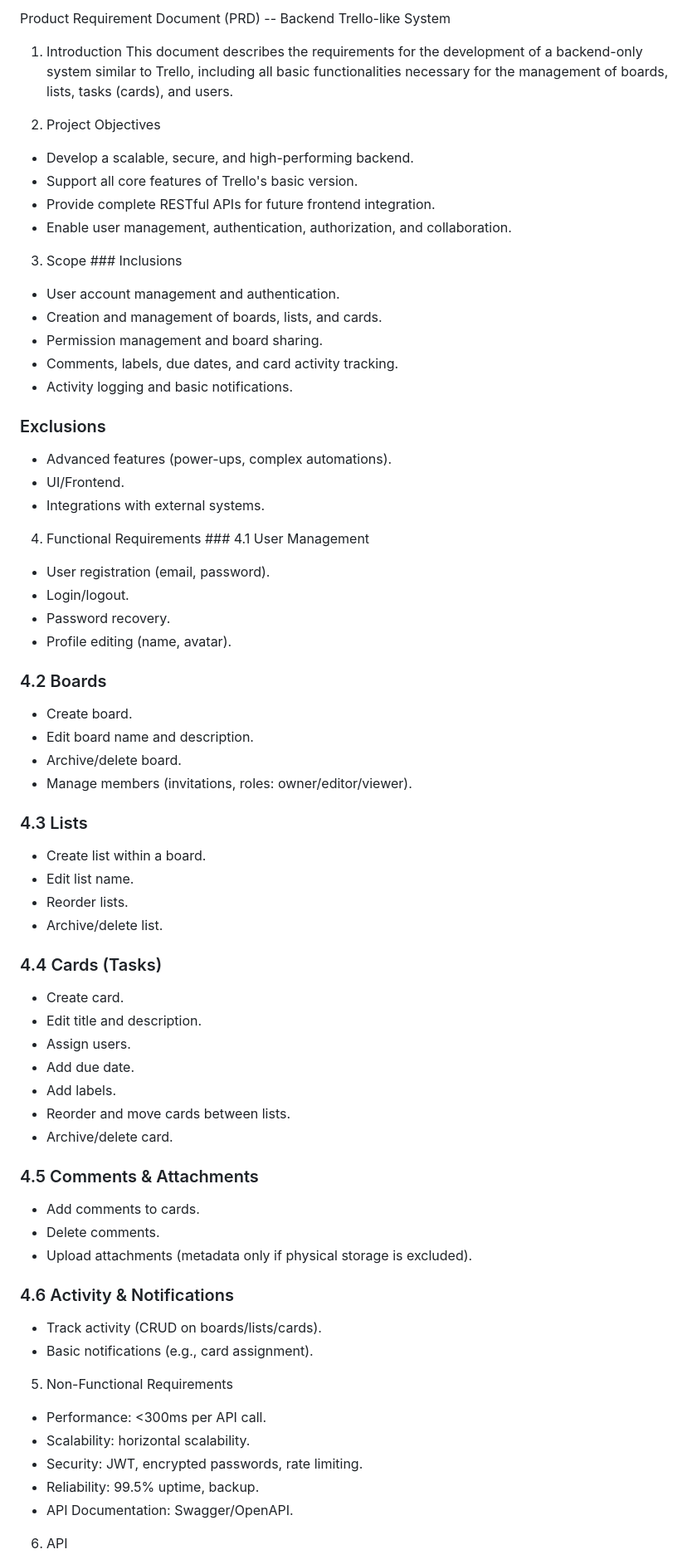
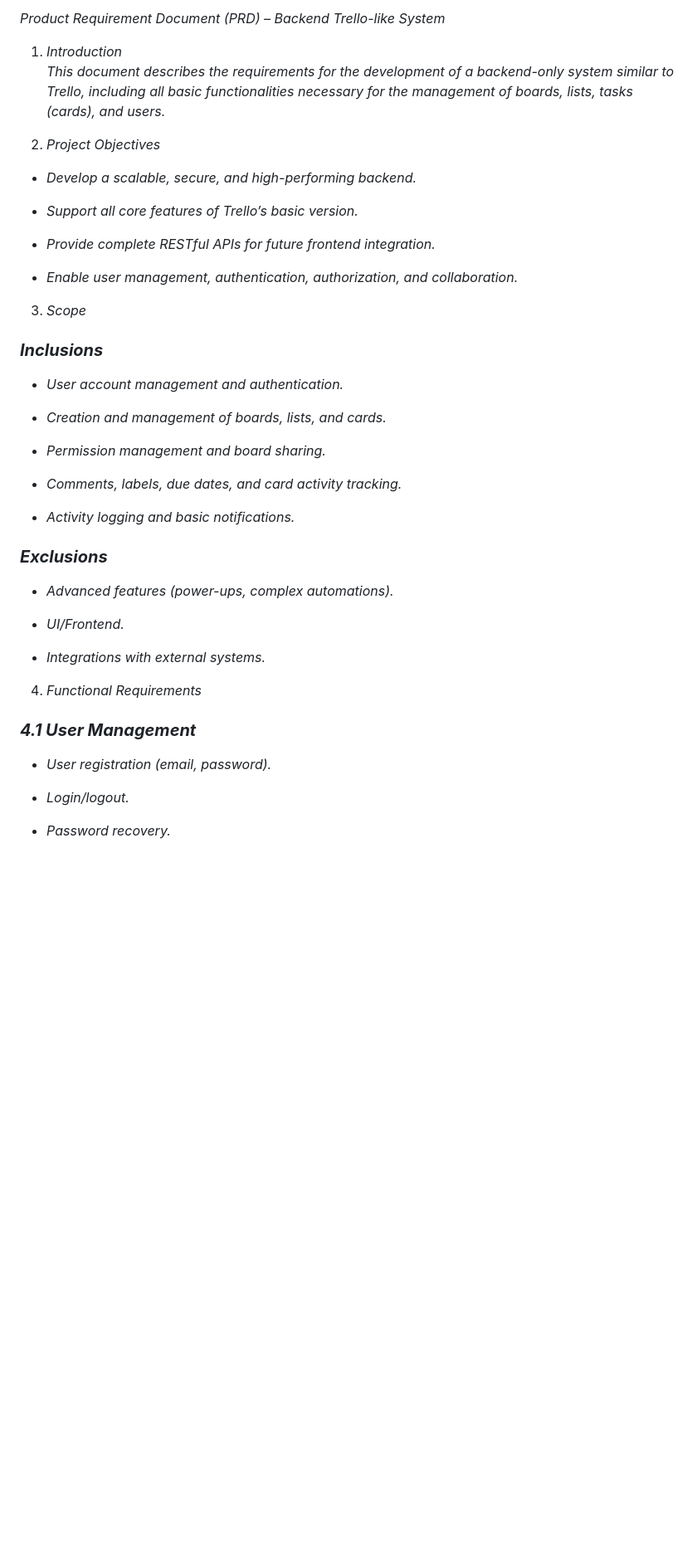
Before and after one commit to TTF-FULL-STACK-2025/technical-writing-mvp-trello, a Markdown page: PRD Trello.md, the part around one of its changes. Shown at 83% size. GitHub-like rendering; blank space fills up the shorter version.

```diff
--- a/PRD Trello.md
+++ b/PRD Trello.md
@@ -1,81 +1,47 @@
-Product Requirement Document (PRD) -- Backend Trello-like System
+*Product Requirement Document (PRD) – Backend Trello-like System*
 
-1.  Introduction This document describes the requirements for the
-    development of a backend-only system similar to Trello, including
-    all basic functionalities necessary for the management of boards,
-    lists, tasks (cards), and users.
+1. *Introduction*
+    *This document describes the requirements for the development of a backend-only system similar to Trello, including all basic functionalities necessary for the management of boards, lists, tasks (cards), and users.*
 
-2.  Project Objectives
+2. *Project Objectives*
 
--   Develop a scalable, secure, and high-performing backend.
--   Support all core features of Trello's basic version.
--   Provide complete RESTful APIs for future frontend integration.
--   Enable user management, authentication, authorization, and
-    collaboration.
+* *Develop a scalable, secure, and high-performing backend.*
 
-3.  Scope \### Inclusions
+* *Support all core features of Trello’s basic version.*
 
--   User account management and authentication.
--   Creation and management of boards, lists, and cards.
--   Permission management and board sharing.
--   Comments, labels, due dates, and card activity tracking.
--   Activity logging and basic notifications.
+* *Provide complete RESTful APIs for future frontend integration.*
 
-### Exclusions
+* *Enable user management, authentication, authorization, and collaboration.*
 
--   Advanced features (power-ups, complex automations).
--   UI/Frontend.
--   Integrations with external systems.
+3. *Scope*
 
-4.  Functional Requirements \### 4.1 User Management
+### ***Inclusions***
 
--   User registration (email, password).
--   Login/logout.
--   Password recovery.
--   Profile editing (name, avatar).
+* *User account management and authentication.*
 
-### 4.2 Boards
+* *Creation and management of boards, lists, and cards.*
 
--   Create board.
--   Edit board name and description.
--   Archive/delete board.
--   Manage members (invitations, roles: owner/editor/viewer).
+* *Permission management and board sharing.*
 
-### 4.3 Lists
+* *Comments, labels, due dates, and card activity tracking.*
 
--   Create list within a board.
--   Edit list name.
--   Reorder lists.
--   Archive/delete list.
+* *Activity logging and basic notifications.*
 
-### 4.4 Cards (Tasks)
+### ***Exclusions***
 
--   Create card.
--   Edit title and description.
--   Assign users.
--   Add due date.
--   Add labels.
--   Reorder and move cards between lists.
--   Archive/delete card.
+* *Advanced features (power-ups, complex automations).*
 
-### 4.5 Comments & Attachments
+* *UI/Frontend.*
 
--   Add comments to cards.
--   Delete comments.
--   Upload attachments (metadata only if physical storage is excluded).
+* *Integrations with external systems.*
 
-### 4.6 Activity & Notifications
+4. *Functional Requirements*
 
--   Track activity (CRUD on boards/lists/cards).
--   Basic notifications (e.g., card assignment).
+### ***4.1 User Management***
 
-5.  Non-Functional Requirements
+* *User registration (email, password).*
 
--   Performance: \<300ms per API call.
--   Scalability: horizontal scalability.
--   Security: JWT, encrypted passwords, rate limiting.
--   Reliability: 99.5% uptime, backup.
--   API Documentation: Swagger/OpenAPI.
+* *Login/logout.*
 
-6.  API
+* *Password recovery.*
 
```
Also changed, not shown: other parts of PRD Trello.md (+123 -40 lines).
